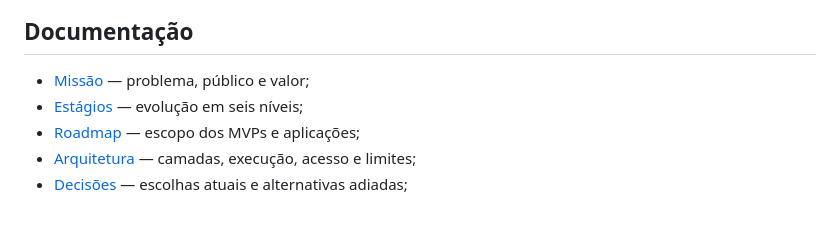
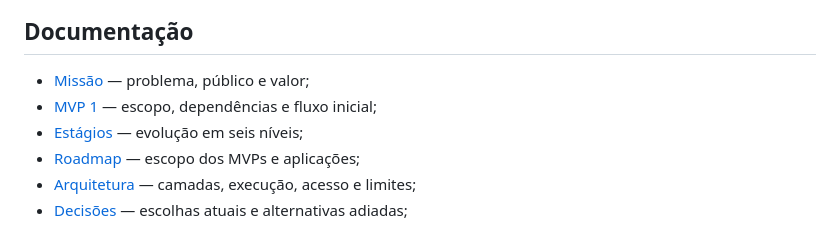
Before and after one commit to ericklucioh/mobdesk, a Markdown page: README.md, the part around the change. Drawn GitHub-style.

```diff
--- a/README.md
+++ b/README.md
@@ -70,6 +70,7 @@ O repositório está no início da implementação. A entrada do programa fica e
 ## Documentação
 
 - [Missão](docs/MISSAO.md) — problema, público e valor;
+- [MVP 1](docs/MVP.md) — escopo, dependências e fluxo inicial;
 - [Estágios](docs/estagios_mobdesk.md) — evolução em seis níveis;
 - [Roadmap](docs/ROADMAP.md) — escopo dos MVPs e aplicações;
 - [Arquitetura](docs/ARQUITETURA.md) — camadas, execução, acesso e limites;
```
Also changed, not shown: docs/MVP.md (added, +324 -0 lines).
